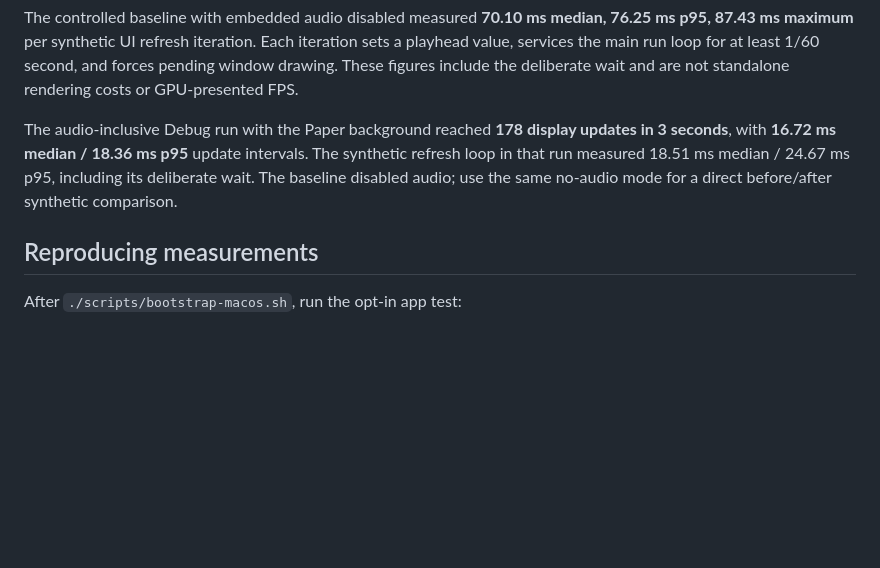
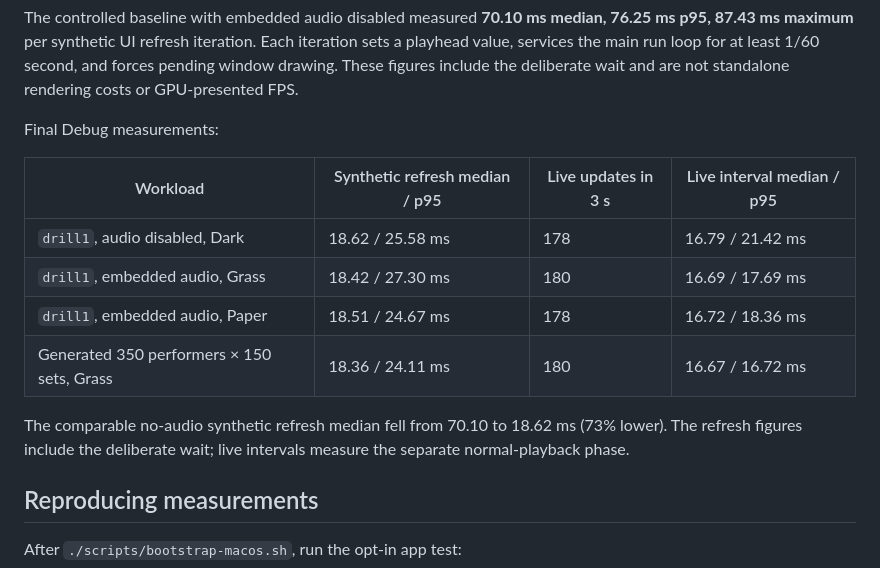
Before and after one commit to a-riceeater/fieldwork, a Markdown page: docs/PERFORMANCE.md, the part around the change. Drawn GitHub-style; blank space fills up the shorter version.

```diff
--- a/docs/PERFORMANCE.md
+++ b/docs/PERFORMANCE.md
@@ -44,11 +44,18 @@ sets a playhead value, services the main run loop for at least 1/60 second, and
 forces pending window drawing. These figures include the deliberate wait and are
 not standalone rendering costs or GPU-presented FPS.
 
-The audio-inclusive Debug run with the Paper background reached **178 display
-updates in 3 seconds**, with **16.72 ms median / 18.36 ms p95** update intervals.
-The synthetic refresh loop in that run measured 18.51 ms median / 24.67 ms p95,
-including its deliberate wait. The baseline disabled audio; use the same no-audio
-mode for a direct before/after synthetic comparison.
+Final Debug measurements:
+
+| Workload | Synthetic refresh median / p95 | Live updates in 3 s | Live interval median / p95 |
+|---|---|---|---|
+| `drill1`, audio disabled, Dark | 18.62 / 25.58 ms | 178 | 16.79 / 21.42 ms |
+| `drill1`, embedded audio, Grass | 18.42 / 27.30 ms | 180 | 16.69 / 17.69 ms |
+| `drill1`, embedded audio, Paper | 18.51 / 24.67 ms | 178 | 16.72 / 18.36 ms |
+| Generated 350 performers × 150 sets, Grass | 18.36 / 24.11 ms | 180 | 16.67 / 16.72 ms |
+
+The comparable no-audio synthetic refresh median fell from 70.10 to 18.62 ms
+(73% lower). The refresh figures include the deliberate wait; live intervals
+measure the separate normal-playback phase.
 
 ## Reproducing measurements
 
```
Also changed, not shown: docs/PROGRESS.md (+25 -0 lines).
